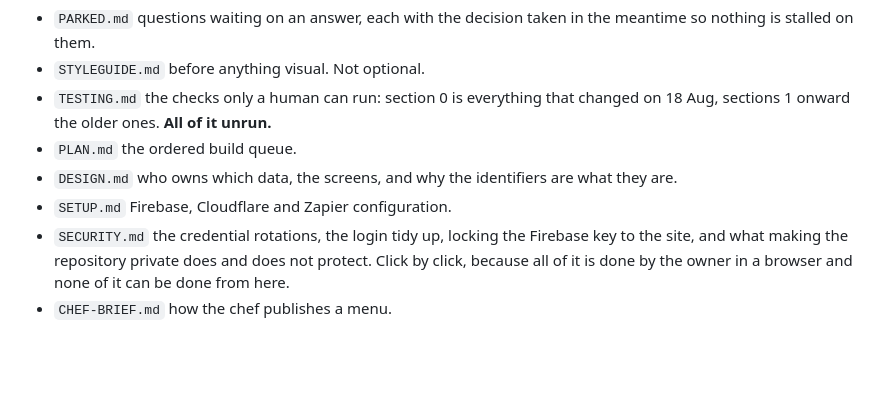
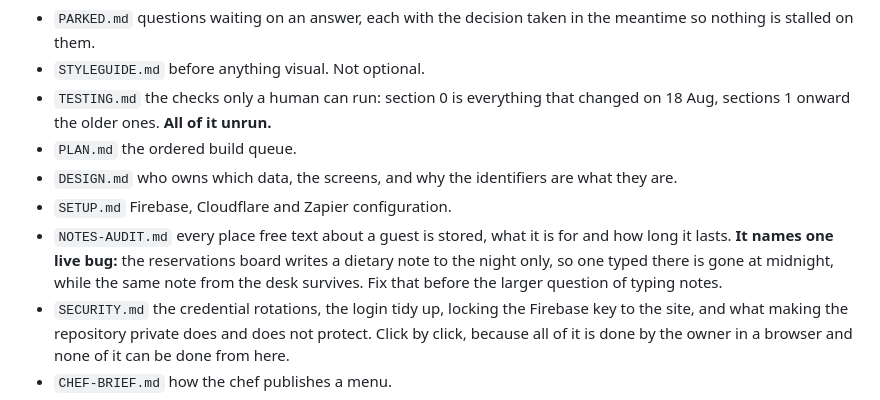
Before and after one commit to NALA-Resort/nala-menu, a Markdown page: HANDOVER.md, the part around the change. Rendered like a GitHub page; blank space fills up the shorter version.

```diff
--- a/HANDOVER.md
+++ b/HANDOVER.md
@@ -479,6 +479,11 @@ three:
 - `DESIGN.md` who owns which data, the screens, and why the identifiers are
   what they are.
 - `SETUP.md` Firebase, Cloudflare and Zapier configuration.
+- `NOTES-AUDIT.md` every place free text about a guest is stored, what it is
+  for and how long it lasts. **It names one live bug:** the reservations board
+  writes a dietary note to the night only, so one typed there is gone at
+  midnight, while the same note from the desk survives. Fix that before the
+  larger question of typing notes.
 - `SECURITY.md` the credential rotations, the login tidy up, locking the
   Firebase key to the site, and what making the repository private does and
   does not protect. Click by click, because all of it is done by the owner in a
```
Also changed, not shown: NOTES-AUDIT.md (added, +87 -0 lines).
